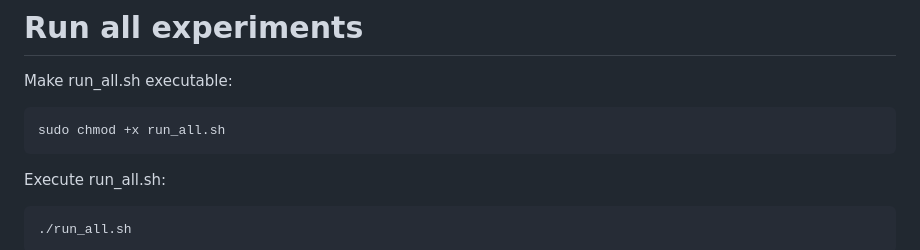
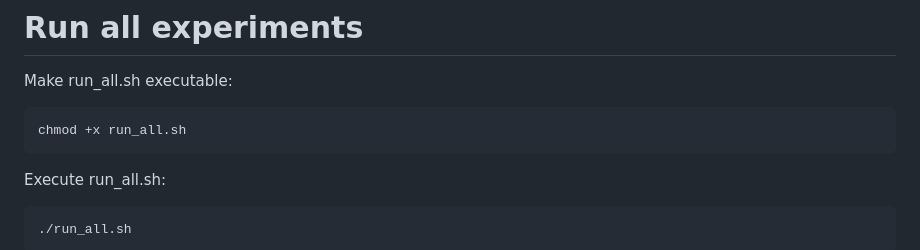
Before and after one commit to giulioPetroz/Sports-Tournament-Scheduling, a Markdown page: README.md, the part around the change. GitHub-like rendering.

````diff
--- a/README.md
+++ b/README.md
@@ -69,7 +69,7 @@ sudo docker run --platform linux/amd64 -v /opt/ibm/ILOG/:/opt/ibm/ILOG/ -it cdmo
 # Run all experiments
 Make run_all.sh executable:
 ```bash
-sudo chmod +x run_all.sh
+chmod +x run_all.sh
 ```
 Execute run_all.sh:
 ```bash
````
